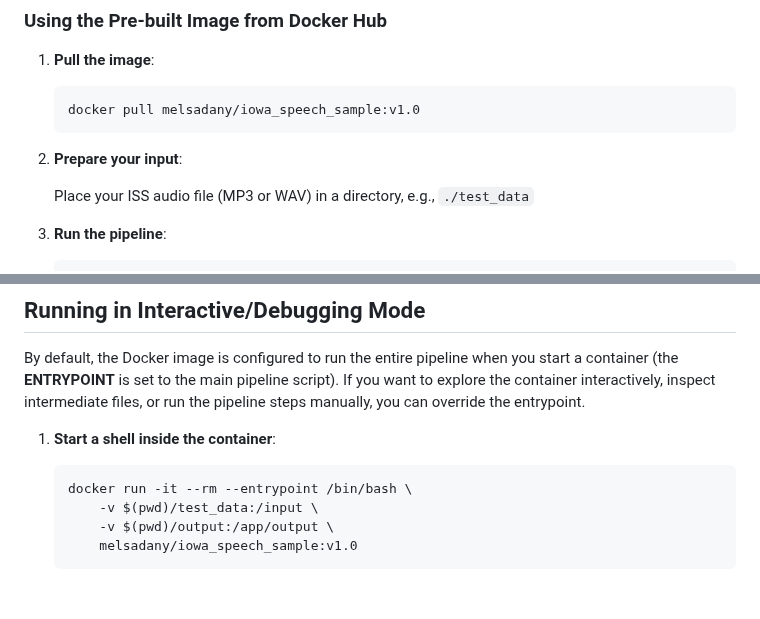
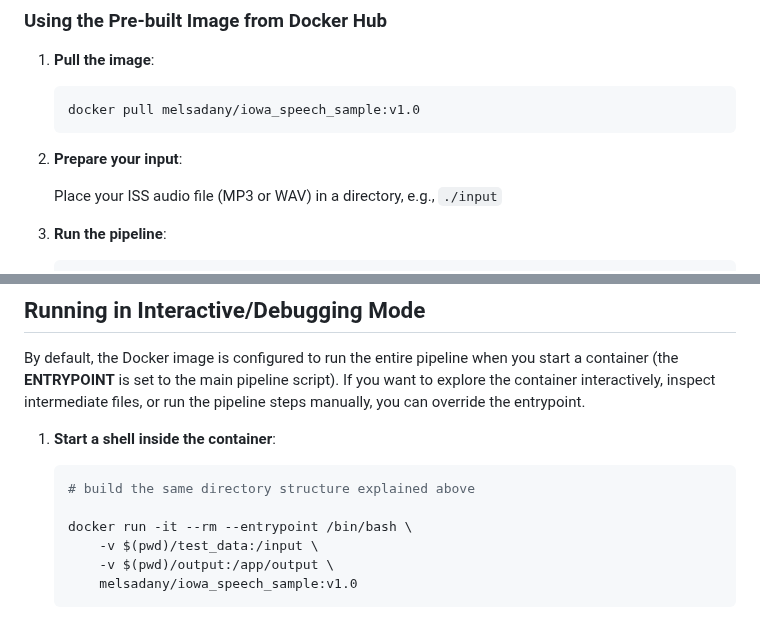
Before and after one commit to melsadany/iss-pipeline, a Markdown page: README.md, 2 parts joined by grey strips. Rendered like a GitHub page; blank space fills up the shorter version.

````diff
--- a/README.md
+++ b/README.md
@@ -132,7 +132,7 @@ You have two options: use the pre‑built image from Docker Hub, or build the im
 
 2.  **Prepare your input**:
 
-    Place your ISS audio file (MP3 or WAV) in a directory, e.g., `./test_data`
+    Place your ISS audio file (MP3 or WAV) in a directory, e.g., `./input`
 
 2.  **Run the pipeline**:
 
@@ -170,6 +170,8 @@ By default, the Docker image is configured to run the entire pipeline when you s
 1.  **Start a shell inside the container**:
 
     ``` bash
+    # build the same directory structure explained above
+
     docker run -it --rm --entrypoint /bin/bash \
         -v $(pwd)/test_data:/input \
         -v $(pwd)/output:/app/output \
````
Also changed, not shown: other parts of README.md (+3 -3 lines).
